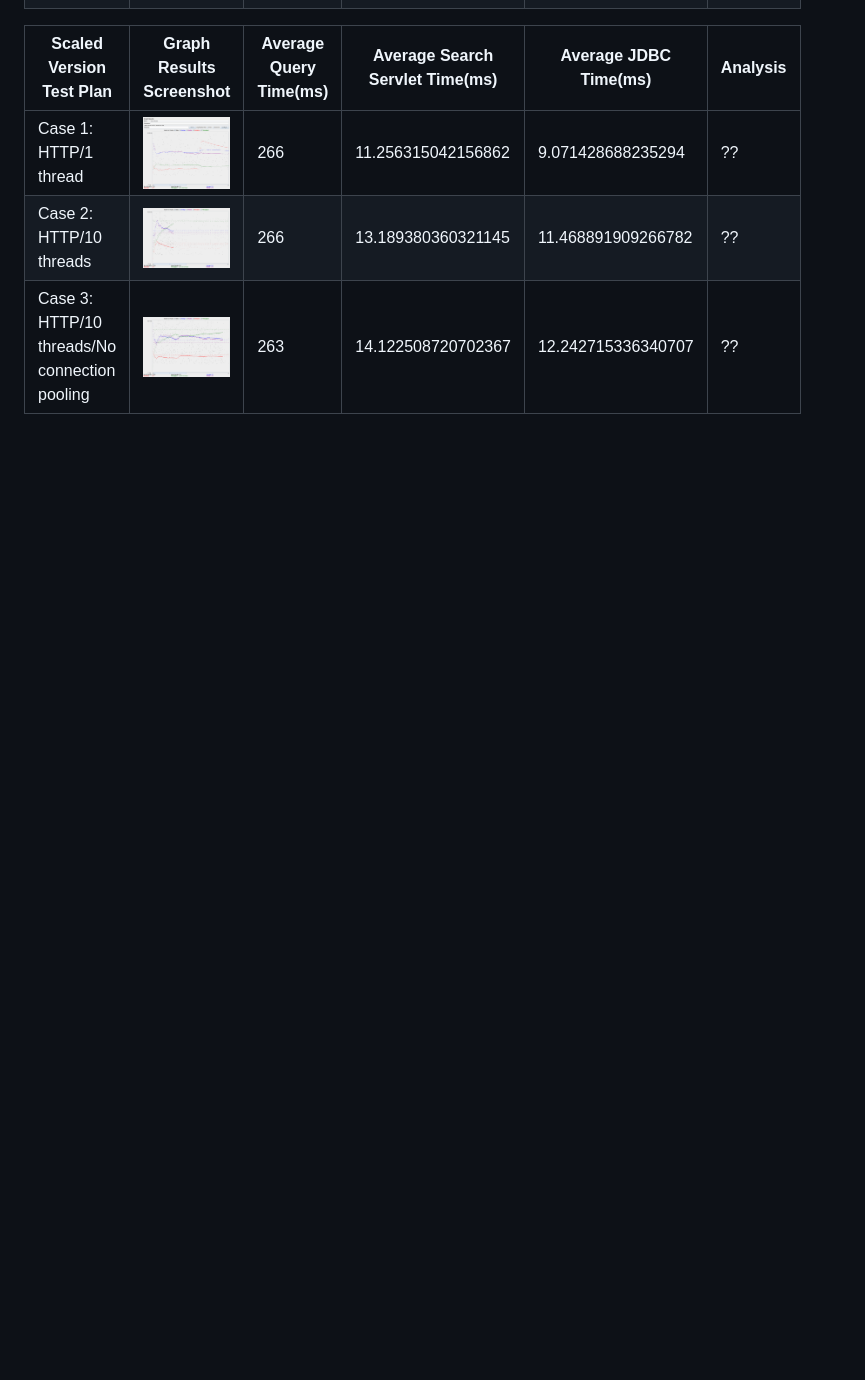
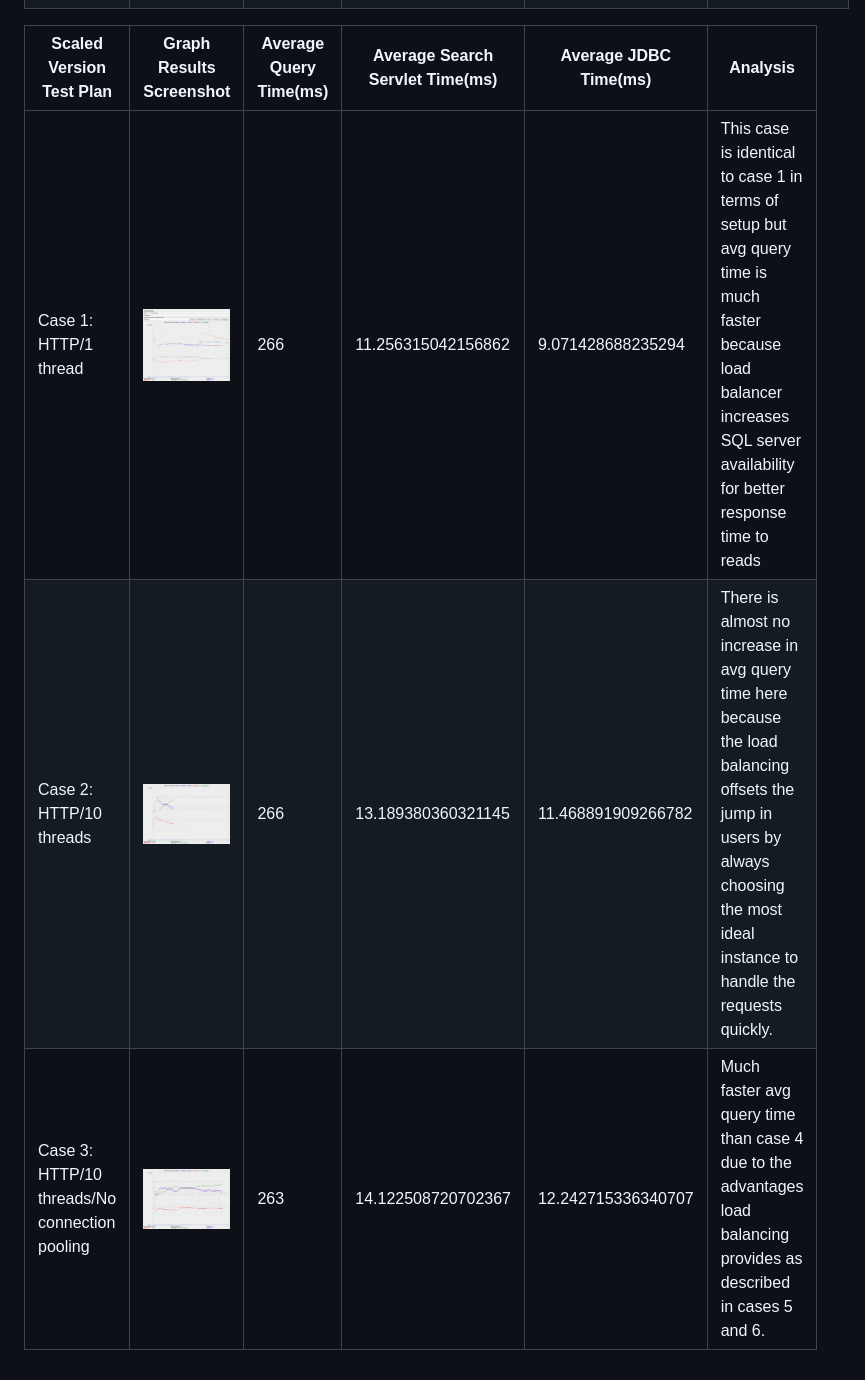
Before and after one commit to BarrAvr/Fabflix, a Markdown page: README.md, the part around the change printed below. Rendered like a GitHub page; blank space fills up the shorter version.

```diff
--- a/README.md
+++ b/README.md
@@ -49,6 +49,6 @@ Run the command "python3 log_processing.py" followed by one or more arguments (w
 
 | **Scaled Version Test Plan**                   | **Graph Results Screenshot** | **Average Query Time(ms)** | **Average Search Servlet Time(ms)** | **Average JDBC Time(ms)** | **Analysis** |
 |------------------------------------------------|------------------------------|----------------------------|-------------------------------------|---------------------------|--------------|
-| Case 1: HTTP/1 thread                          | ![/img/case-5.png](/img/case-5.png)   | 266                         | 11.256315042156862                                  | 9.071428688235294                        | ??           |
-| Case 2: HTTP/10 threads                        | ![/img/case-6.png](/img/case-6.png)   | 266                         | 13.189380360321145                                  | 11.468891909266782                        | ??           |
-| Case 3: HTTP/10 threads/No connection pooling  | ![/img/case-7.png](/img/case-7.png)   | 263                         | 14.122508720702367                                  | 12.242715336340707                        | ??           |
+| Case 1: HTTP/1 thread                          | ![/img/case-5.png](/img/case-5.png)   | 266                         | 11.256315042156862                                  | 9.071428688235294                        | This case is identical to case 1 in terms of setup but avg query time is much faster because load balancer increases SQL server availability for better response time to reads           |
+| Case 2: HTTP/10 threads                        | ![/img/case-6.png](/img/case-6.png)   | 266                         | 13.189380360321145                                  | 11.468891909266782                        | There is almost no increase in avg query time here because the load balancing offsets the jump in users by always choosing the most ideal instance to handle the requests quickly.           |
+| Case 3: HTTP/10 threads/No connection pooling  | ![/img/case-7.png](/img/case-7.png)   | 263                         | 14.122508720702367                                  | 12.242715336340707                        | Much faster avg query time than case 4 due to the advantages load balancing provides as described in cases 5 and 6.           |
```
Also changed, not shown: other parts of README.md (+4 -4 lines).
